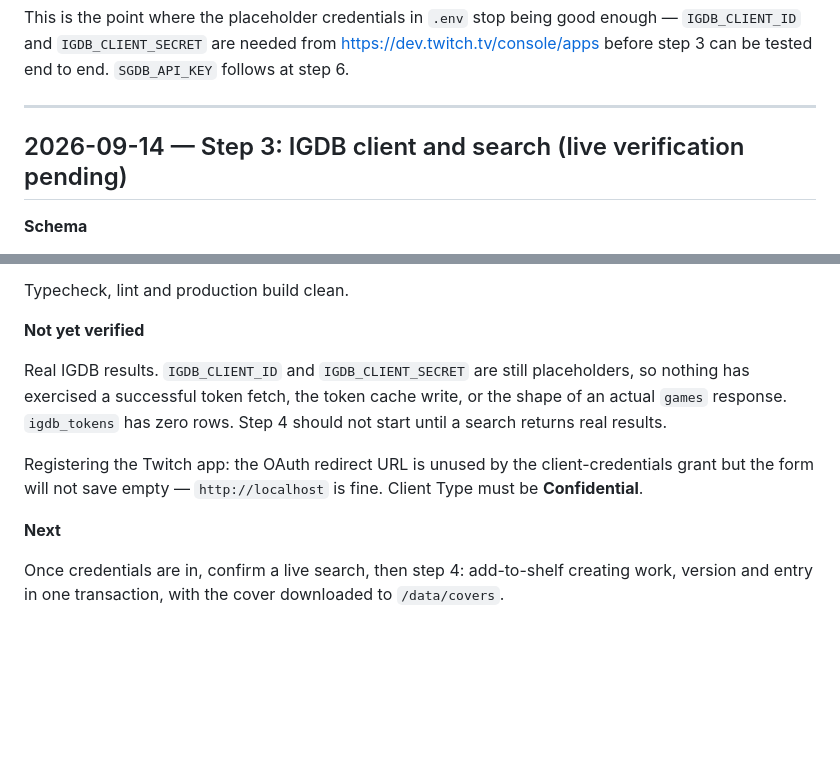
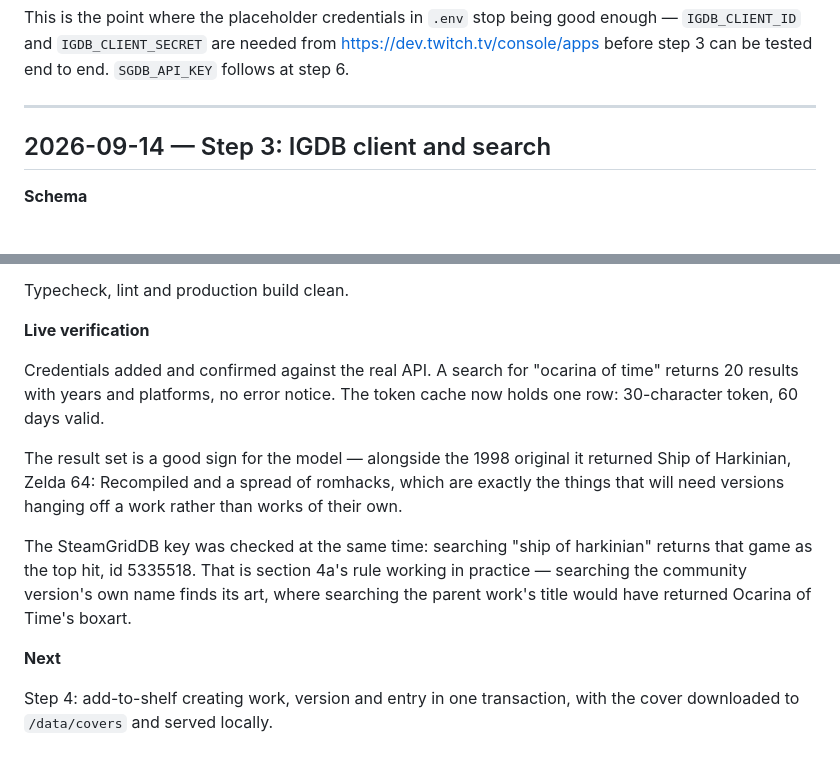
Before and after one commit to iron-jay/gameshelf, a Markdown page: PROGRESS.md, 2 parts joined by grey strips. Rendered like a GitHub page; blank space fills up the shorter version.

Commit message:
docs: record live IGDB and SteamGridDB verification
Search returns real results and the token cache holds a 60-day token, so step 3
now runs end to end and step 4 can start.

Co-Authored-By: Claude Opus 5 <noreply@anthropic.com>

```diff
--- a/PROGRESS.md
+++ b/PROGRESS.md
@@ -165,7 +165,7 @@ https://dev.twitch.tv/console/apps before step 3 can be tested end to end.
 
 ---
 
-## 2026-09-14 — Step 3: IGDB client and search (live verification pending)
+## 2026-09-14 — Step 3: IGDB client and search
 
 **Schema**
 
@@ -205,19 +205,23 @@ erroring — the degraded path works.
 
 Typecheck, lint and production build clean.
 
-**Not yet verified**
+**Live verification**
 
-Real IGDB results. `IGDB_CLIENT_ID` and `IGDB_CLIENT_SECRET` are still
-placeholders, so nothing has exercised a successful token fetch, the token
-cache write, or the shape of an actual `games` response. `igdb_tokens` has zero
-rows. Step 4 should not start until a search returns real results.
+Credentials added and confirmed against the real API. A search for "ocarina of
+time" returns 20 results with years and platforms, no error notice. The token
+cache now holds one row: 30-character token, 60 days valid.
 
-Registering the Twitch app: the OAuth redirect URL is unused by the
-client-credentials grant but the form will not save empty — `http://localhost`
-is fine. Client Type must be **Confidential**.
+The result set is a good sign for the model — alongside the 1998 original it
+returned Ship of Harkinian, Zelda 64: Recompiled and a spread of romhacks, which
+are exactly the things that will need versions hanging off a work rather than
+works of their own.
+
+The SteamGridDB key was checked at the same time: searching "ship of harkinian"
+returns that game as the top hit, id 5335518. That is section 4a's rule working
+in practice — searching the community version's own name finds its art, where
+searching the parent work's title would have returned Ocarina of Time's boxart.
 
 **Next**
 
-Once credentials are in, confirm a live search, then step 4: add-to-shelf
-creating work, version and entry in one transaction, with the cover downloaded
-to `/data/covers`.
+Step 4: add-to-shelf creating work, version and entry in one transaction,
+with the cover downloaded to `/data/covers` and served locally.
```
